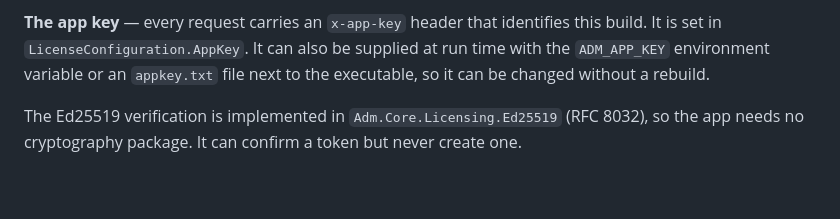
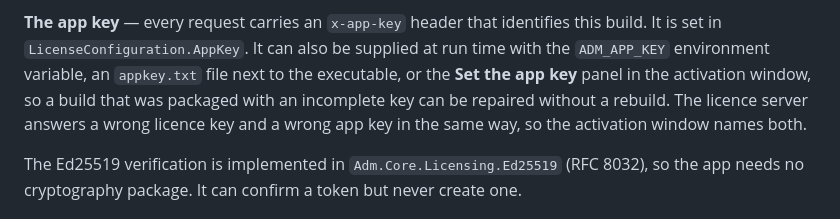
Before and after one commit to MeTariqul/ADM-All-Download-Manager, a Markdown page: README.md, the part around the change. Rendered like a GitHub page; blank space fills up the shorter version.

Commit message:
docs: describe how the app key can be set at run time
The licence server answers a wrong licence key and a wrong app key in the
same way, so the activation window names both. Document the three ways the
app key can be supplied without a rebuild.

```diff
--- a/README.md
+++ b/README.md
@@ -326,8 +326,11 @@ licence locks the app immediately.
 
 **The app key** — every request carries an `x-app-key` header that identifies
 this build. It is set in `LicenseConfiguration.AppKey`. It can also be supplied
-at run time with the `ADM_APP_KEY` environment variable or an `appkey.txt` file
-next to the executable, so it can be changed without a rebuild.
+at run time with the `ADM_APP_KEY` environment variable, an `appkey.txt` file
+next to the executable, or the **Set the app key** panel in the activation
+window, so a build that was packaged with an incomplete key can be repaired
+without a rebuild. The licence server answers a wrong licence key and a wrong
+app key in the same way, so the activation window names both.
 
 The Ed25519 verification is implemented in `Adm.Core.Licensing.Ed25519`
 (RFC 8032), so the app needs no cryptography package. It can confirm a token
```
